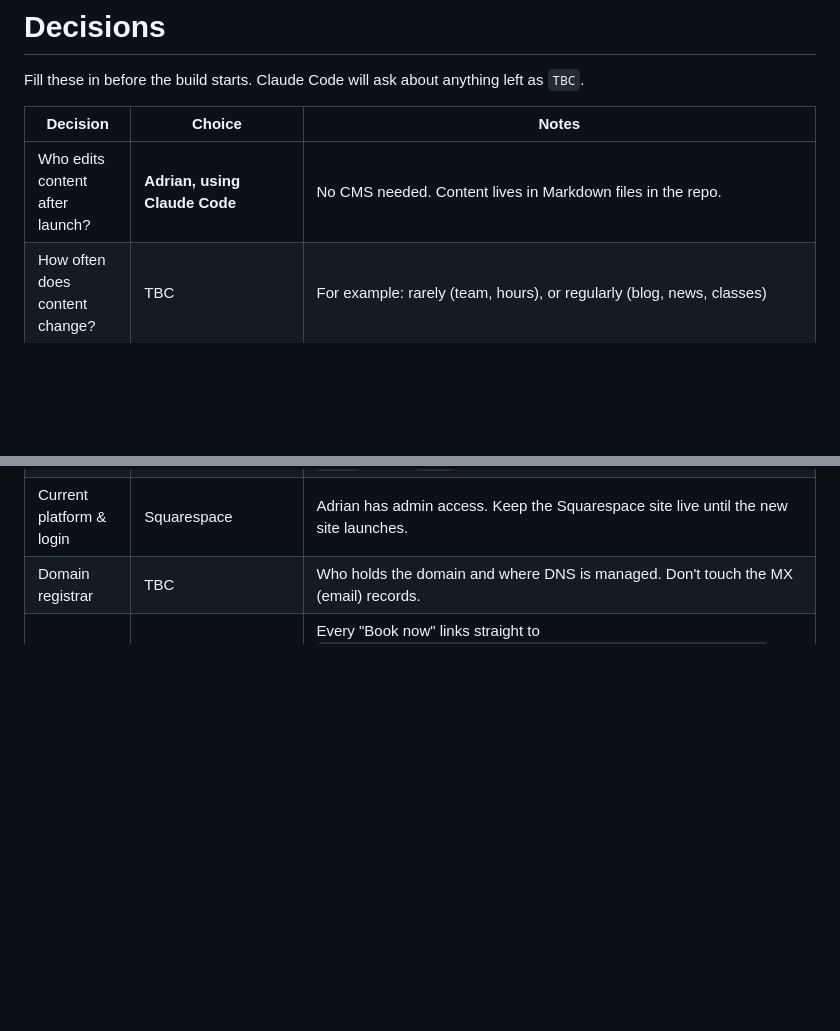
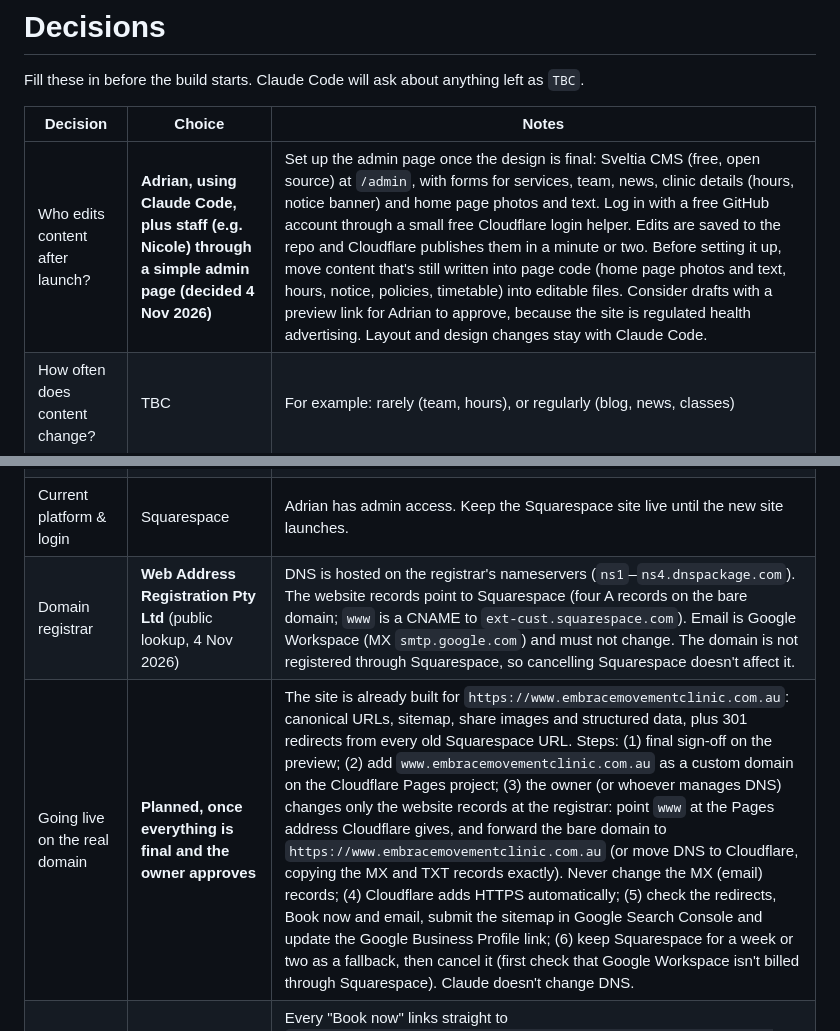
Before and after one commit to AdrianPow/embracemovementclinic, a Markdown page: docs/decisions.md, 2 parts joined by grey strips. GitHub-like rendering; blank space fills up the shorter version.

```diff
--- a/docs/decisions.md
+++ b/docs/decisions.md
@@ -4,12 +4,13 @@ Fill these in before the build starts. Claude Code will ask about anything left
 
 | Decision | Choice | Notes |
 |---|---|---|
-| Who edits content after launch? | **Adrian, using Claude Code** | No CMS needed. Content lives in Markdown files in the repo. |
+| Who edits content after launch? | **Adrian, using Claude Code, plus staff (e.g. Nicole) through a simple admin page (decided 4 Nov 2026)** | Set up the admin page once the design is final: Sveltia CMS (free, open source) at `/admin`, with forms for services, team, news, clinic details (hours, notice banner) and home page photos and text. Log in with a free GitHub account through a small free Cloudflare login helper. Edits are saved to the repo and Cloudflare publishes them in a minute or two. Before setting it up, move content that's still written into page code (home page photos and text, hours, notice, policies, timetable) into editable files. Consider drafts with a preview link for Adrian to approve, because the site is regulated health advertising. Layout and design changes stay with Claude Code. |
 | How often does content change? | TBC | For example: rarely (team, hours), or regularly (blog, news, classes) |
 | Site framework / stack | **Astro 7, static output (confirmed 12 Oct 2026)** | Content collections in Markdown (services, team, news); no server or database to maintain. Project lives in `site/`. |
 | Hosting | **Cloudflare Pages (confirmed 12 Oct 2026)** | Auto-deploys from GitHub on every commit, free tier. Redirects in `site/public/_redirects`. Project settings: root `site`, build `npm run build`, output `dist`. Cancel Squarespace only after launch. |
 | Current platform & login | Squarespace | Adrian has admin access. Keep the Squarespace site live until the new site launches. |
-| Domain registrar | TBC | Who holds the domain and where DNS is managed. Don't touch the MX (email) records. |
+| Domain registrar | **Web Address Registration Pty Ltd** (public lookup, 4 Nov 2026) | DNS is hosted on the registrar's nameservers (`ns1`–`ns4.dnspackage.com`). The website records point to Squarespace (four A records on the bare domain; `www` is a CNAME to `ext-cust.squarespace.com`). Email is Google Workspace (MX `smtp.google.com`) and must not change. The domain is not registered through Squarespace, so cancelling Squarespace doesn't affect it. |
+| Going live on the real domain | **Planned, once everything is final and the owner approves** | The site is already built for `https://www.embracemovementclinic.com.au`: canonical URLs, sitemap, share images and structured data, plus 301 redirects from every old Squarespace URL. Steps: (1) final sign-off on the preview; (2) add `www.embracemovementclinic.com.au` as a custom domain on the Cloudflare Pages project; (3) the owner (or whoever manages DNS) changes only the website records at the registrar: point `www` at the Pages address Cloudflare gives, and forward the bare domain to `https://www.embracemovementclinic.com.au` (or move DNS to Cloudflare, copying the MX and TXT records exactly). Never change the MX (email) records; (4) Cloudflare adds HTTPS automatically; (5) check the redirects, Book now and email, submit the sitemap in Google Search Console and update the Google Business Profile link; (6) keep Squarespace for a week or two as a fallback, then cancel it (first check that Google Workspace isn't billed through Squarespace). Claude doesn't change DNS. |
 | Online booking | Nookal. **Updated 19 Oct 2026:** owner supplied a new booking link | Every "Book now" links straight to `https://book.nookal.com/bookings/book/EE4e4bFE-aEC6-E51D-2cda-aE95ddcBeb3E/location` (`booking.url` in `site/src/data/site.ts`). The old `/book-now` URL redirects there (302 in `public/_redirects`, so browsers don't cache it if the link changes again). The previous `/book-now` page with the embedded calendar (`company/GNBYU`) is gone. |
 | Contact form destination | **No contact form (confirmed 12 Oct 2026)** | Enquiries go through phone, email and Nookal, so the site collects no personal data. |
 | Analytics | **None at launch** | Cloudflare Web Analytics (cookie-free) can be switched on later, with approval. The privacy policy must match. |
```
Also changed, not shown: docs/to-supply.md (+3 -1 lines).
